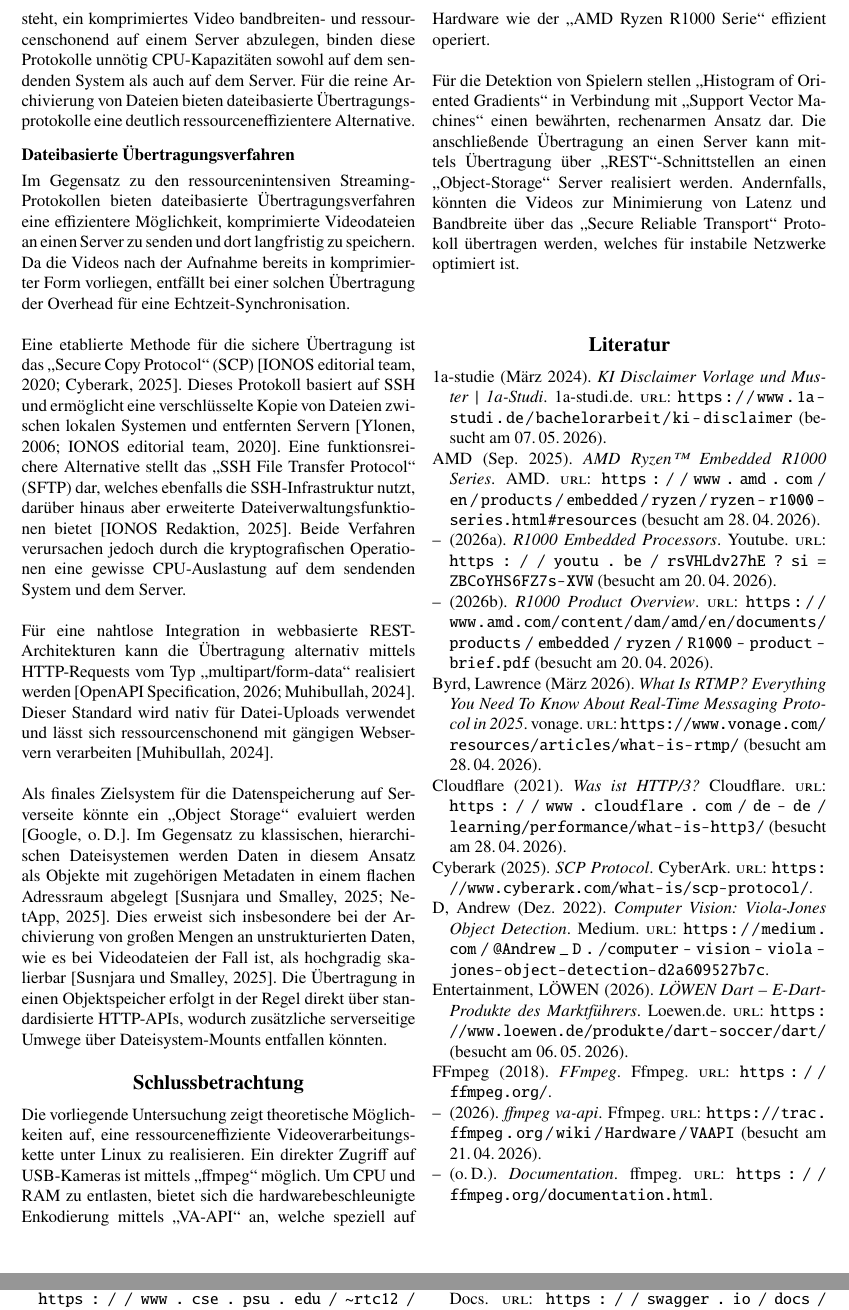
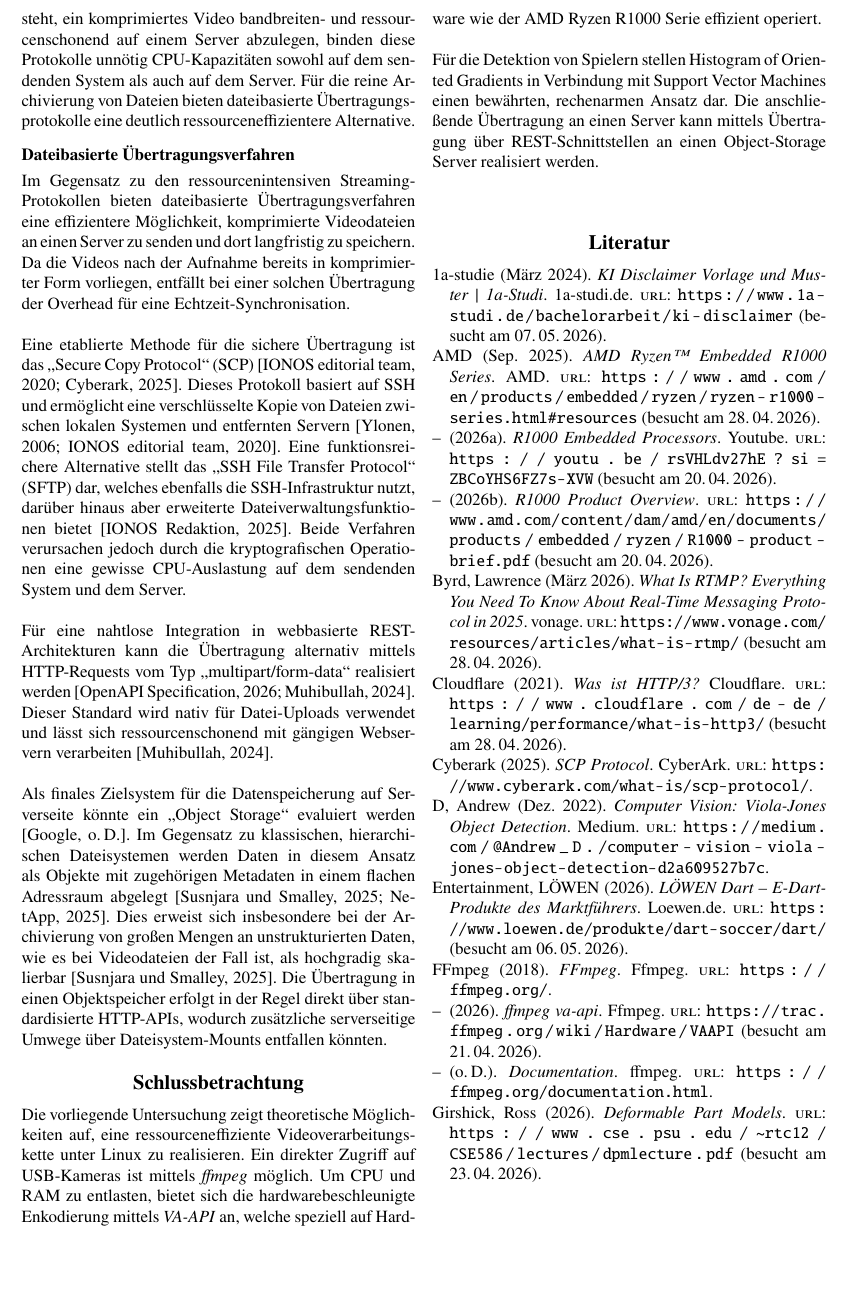
Before and after one commit to donner1david2/T3_3000, a LaTeX document (t3_3000.tex, which reads Fazit.tex): two parts of pages 8 and 9 of 9 before the commit and part of page 8 of 9 after it, the two joined at a grey line, cut so that both start at the same text, the shorter picture padded with empty space. Compiled offline with pdfLaTeX.

Commit message:
Fazit (0.1.3)

```diff
--- a/Fazit.tex
+++ b/Fazit.tex
@@ -2,11 +2,10 @@
 
 \section{Schlussbetrachtung}
 
-Die vorliegende Untersuchung zeigt theoretische Möglichkeiten auf, eine ressourceneffiziente Videoverarbeitungskette unter Linux zu realisieren. Ein direkter Zugriff auf USB-Kameras ist mittels \enquote{ffmpeg} möglich. Um CPU und RAM zu entlasten, bietet sich die hardwarebeschleunigte Enkodierung mittels \enquote{VA-API} an, welche speziell auf Hardware wie der
-\enquote{AMD Ryzen R1000 Serie} effizient operiert.\newline
+Die vorliegende Untersuchung zeigt theoretische Möglichkeiten auf, eine ressourceneffiziente Videoverarbeitungskette unter Linux zu realisieren. Ein direkter Zugriff auf USB-Kameras ist mittels \textit{ffmpeg} möglich. Um CPU und RAM zu entlasten, bietet sich die hardwarebeschleunigte Enkodierung mittels \textit{VA-API} an, welche speziell auf Hardware wie der
+AMD Ryzen R1000 Serie effizient operiert.\newline
 
-Für die Detektion von Spielern stellen \enquote{Histogram of Oriented Gradients} in Verbindung mit \enquote{Support Vector Machines} einen bewährten, rechenarmen Ansatz dar.
-Die anschließende Übertragung an einen Server kann mittels Übertragung über \enquote{REST}-Schnittstellen an einen \enquote{Object-Storage} Server realisiert werden. Andernfalls,
-könnten die Videos zur Minimierung von Latenz und Bandbreite über das \enquote{Secure Reliable Transport} Protokoll übertragen werden, welches für instabile Netzwerke optimiert ist.
+Für die Detektion von Spielern stellen Histogram of Oriented Gradients in Verbindung mit Support Vector Machines einen bewährten, rechenarmen Ansatz dar.
+Die anschließende Übertragung an einen Server kann mittels Übertragung über REST-Schnittstellen an einen Object-Storage Server realisiert werden.
 
 \vspace{1em}
```
